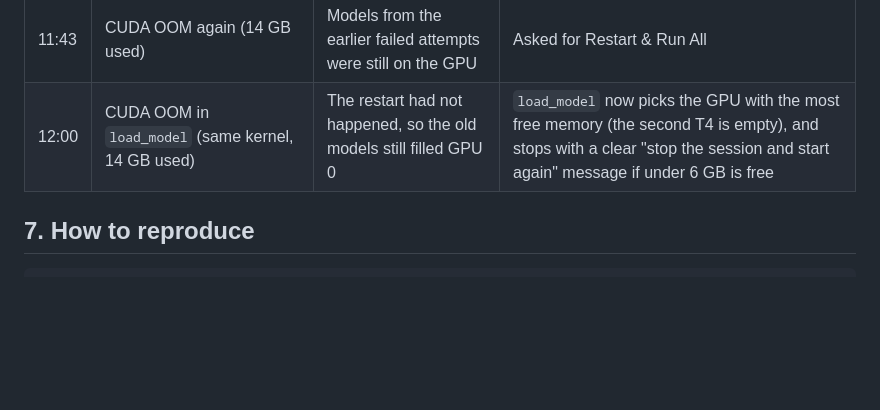
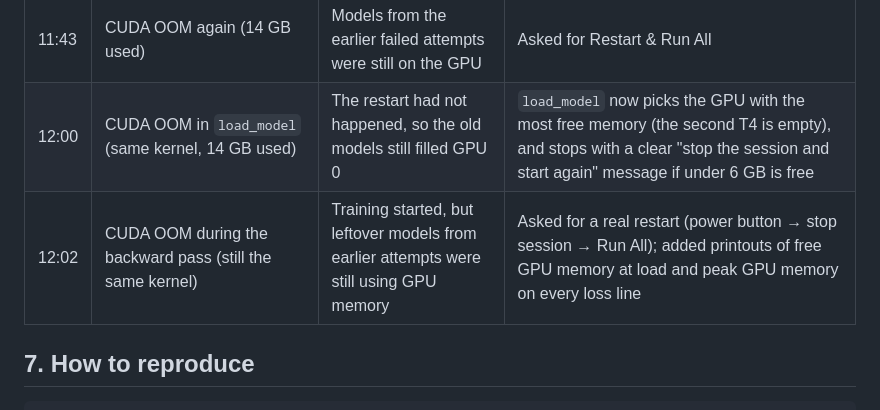
Before and after one commit to Sanskar1724/MarginGraph, a Markdown page: docs/worklog/core-pipeline.md, the part around the change. Rendered like a GitHub page; blank space fills up the shorter version.

Commit message:
Worklog: second OOM incident

```diff
--- a/docs/worklog/core-pipeline.md
+++ b/docs/worklog/core-pipeline.md
@@ -112,6 +112,7 @@ Runs 4–5 (10:40, 11:17) only added exports (`val_slates.parquet`, `train_slate
 | 11:42 | CUDA OOM at the lm_head | The model computed logits for the full 151k vocabulary at every position, for batch 16 | `logits_to_keep=1`, gradient checkpointing, batch size 8 (4c69f43) |
 | 11:43 | CUDA OOM again (14 GB used) | Models from the earlier failed attempts were still on the GPU | Asked for Restart & Run All |
 | 12:00 | CUDA OOM in `load_model` (same kernel, 14 GB used) | The restart had not happened, so the old models still filled GPU 0 | `load_model` now picks the GPU with the most free memory (the second T4 is empty), and stops with a clear "stop the session and start again" message if under 6 GB is free |
+| 12:02 | CUDA OOM during the backward pass (still the same kernel) | Training started, but leftover models from earlier attempts were still using GPU memory | Asked for a real restart (power button → stop session → Run All); added printouts of free GPU memory at load and peak GPU memory on every loss line |
 
 ## 7. How to reproduce
 
```
